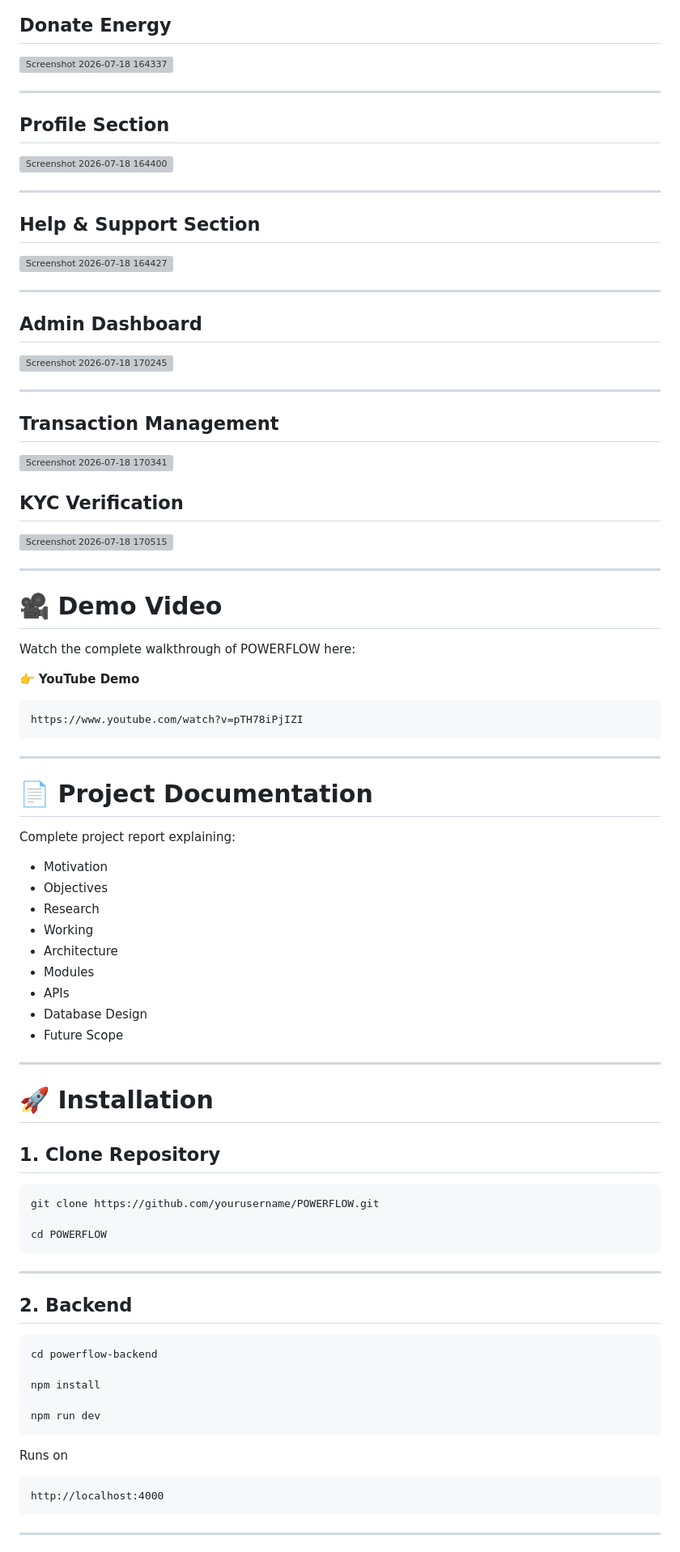
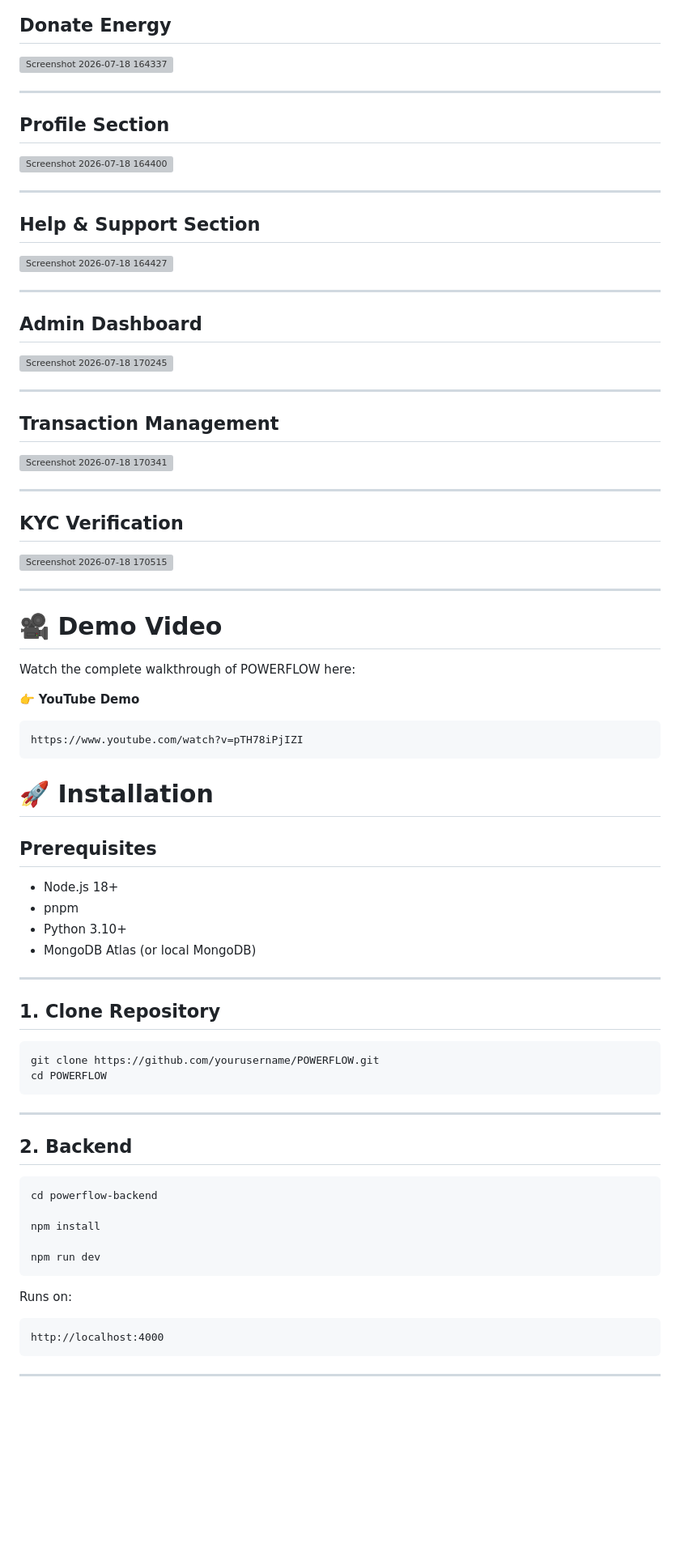
Before and after one commit to krishnavas23/Powerflow, a Markdown page: README.md, the part around one of its changes. Shown at 81% size. Rendered like a GitHub page; blank space fills up the shorter version; grey boxes are pictures that could not be loaded.

````diff
--- a/README.md
+++ b/README.md
@@ -198,7 +198,6 @@ POWERFLOW solves this problem by providing:
 
 <img width="1642" height="741" alt="Screenshot 2026-07-18 164337" src="https://github.com/user-attachments/assets/1c4207ec-37e6-4442-80e7-d94b88ceb5d4" />
 
-
 ---
 
 ## Profile Section
@@ -211,15 +210,11 @@ POWERFLOW solves this problem by providing:
 
 <img width="1390" height="591" alt="Screenshot 2026-07-18 164427" src="https://github.com/user-attachments/assets/0d6f89f0-f410-473a-a112-ce6ee7925b9c" />
 
-
 ---
-
-
 
 ## Admin Dashboard
 
 <img width="1885" height="862" alt="Screenshot 2026-07-18 170245" src="https://github.com/user-attachments/assets/dc02fecf-46f0-4702-bd23-424c880fd22b" />
-
 
 ---
 
@@ -227,12 +222,11 @@ POWERFLOW solves this problem by providing:
 
 <img width="1895" height="887" alt="Screenshot 2026-07-18 170341" src="https://github.com/user-attachments/assets/72a92434-4125-4632-af38-a2980315c1d8" />
 
-
+---
 
 ## KYC Verification
 
 <img width="1901" height="870" alt="Screenshot 2026-07-18 170515" src="https://github.com/user-attachments/assets/d1797880-e643-47f9-a4c9-776fca5ba57a" />
-
 
 ---
 
@@ -241,37 +235,25 @@ POWERFLOW solves this problem by providing:
 Watch the complete walkthrough of POWERFLOW here:
 
 👉 **YouTube Demo**
-
 ```
 https://www.youtube.com/watch?v=pTH78iPjIZI
 ```
 
----
+# 🚀 Installation
 
-# 📄 Project Documentation
+## Prerequisites
 
-Complete project report explaining:
-
-- Motivation
-- Objectives
-- Research
-- Working
-- Architecture
-- Modules
-- APIs
-- Database Design
-- Future Scope
-
+- Node.js 18+
+- pnpm
+- Python 3.10+
+- MongoDB Atlas (or local MongoDB)
 
 ---
-
-# 🚀 Installation
 
 ## 1. Clone Repository
 
 ```bash
 git clone https://github.com/yourusername/POWERFLOW.git
-
 cd POWERFLOW
 ```
 
@@ -287,7 +269,7 @@ npm install
 npm run dev
 ```
 
-Runs on
+Runs on:
 
 ```
 http://localhost:4000
````
Also changed, not shown: other parts of README.md (+17 -40 lines).
